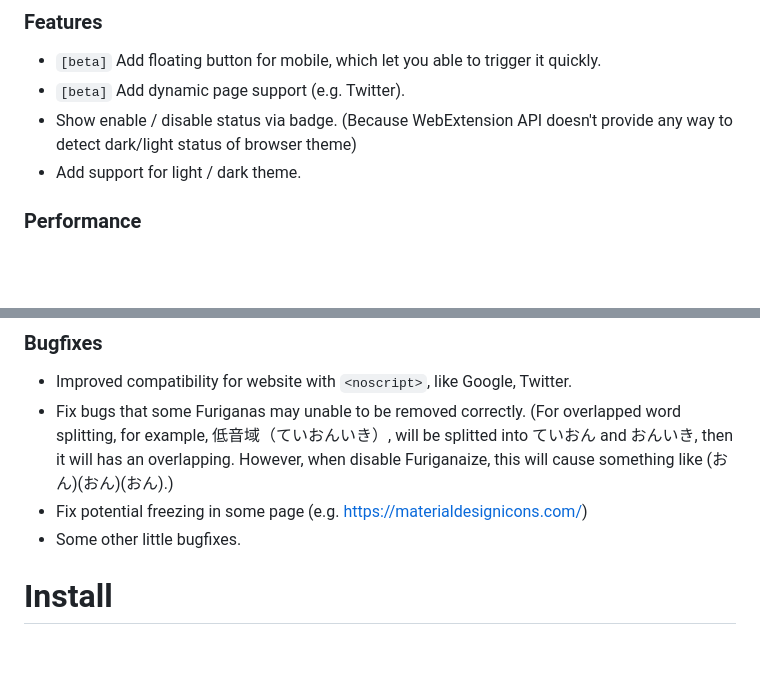
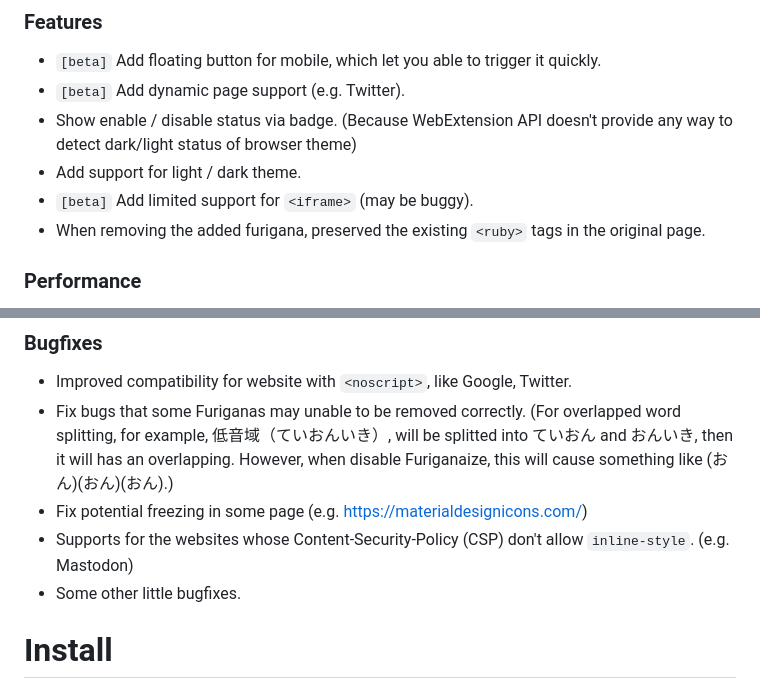
Before and after one commit to kuanyui/Furiganaize, a Markdown page: README.md, 2 parts joined by grey strips. Drawn GitHub-style; blank space fills up the shorter version.

Commit message:
docs: [README.md] Update differences

```diff
--- a/README.md
+++ b/README.md
@@ -24,6 +24,8 @@ Forked from [ilya.lissoboi's FuriganaInjectorPlusPlus](https://github.com/ilyali
 - `[beta]` Add dynamic page support (e.g. Twitter).
 - Show enable / disable status via badge. (Because WebExtension API doesn't provide any way to detect dark/light status of browser theme)
 - Add support for light / dark theme.
+- `[beta]` Add limited support for `<iframe>` (may be buggy).
+- When removing the added furigana, preserved the existing `<ruby>` tags in the original page.
 ### Performance
 - Use WebWorker to analyze sentence to prevent blocking and improve performance & UX.
 - Huge improvement on the performance of removing ruby tags.
@@ -32,6 +34,7 @@ Forked from [ilya.lissoboi's FuriganaInjectorPlusPlus](https://github.com/ilyali
 - Improved compatibility for website with `<noscript>`, like Google, Twitter.
 - Fix bugs that some Furiganas may unable to be removed correctly. (For overlapped word splitting, for example, 低音域（ていおんいき）, will be splitted into ていおん and おんいき, then it will has an overlapping. However, when disable Furiganaize, this will cause something like (おん)(おん)(おん).)
 - Fix potential freezing in some page (e.g. https://materialdesignicons.com/)
+- Supports for the websites whose Content-Security-Policy (CSP) don't allow `inline-style`. (e.g. Mastodon)
 - Some other little bugfixes.
 
 # Install
```
